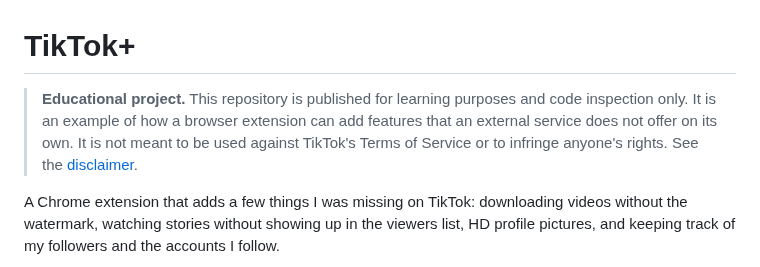
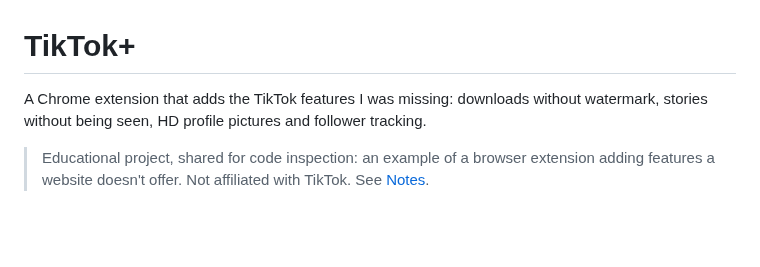
Before and after one commit to princzcsl/tiktok-plus, a Markdown page: README.md, the part around one of its changes. Drawn GitHub-style; blank space fills up the shorter version.

```diff
--- a/README.md
+++ b/README.md
@@ -1,6 +1,6 @@
 # TikTok+
 
-> **Educational project.** This repository is published for learning purposes and code inspection only. It is an example of how a browser extension can add features that an external service does not offer on its own. It is not meant to be used against TikTok's Terms of Service or to infringe anyone's rights. See the [disclaimer](#disclaimer).
+A Chrome extension that adds the TikTok features I was missing: downloads without watermark, stories without being seen, HD profile pictures and follower tracking.
 
-A Chrome extension that adds a few things I was missing on TikTok: downloading videos without the watermark, watching stories without showing up in the viewers list, HD profile pictures, and keeping track of my followers and the accounts I follow.
+> Educational project, shared for code inspection: an example of a browser extension adding features a website doesn't offer. Not affiliated with TikTok. See [Notes](#notes).
 
```
Also changed, not shown: other parts of README.md (+50 -51 lines), CHANGELOG.md (added, +23 -0 lines), screenshots/hd.png (added), screenshots/menu.png (added), screenshots/settings.png (added), screenshots/story.png (added), screenshots/tracking.png (added), 7 other files.
